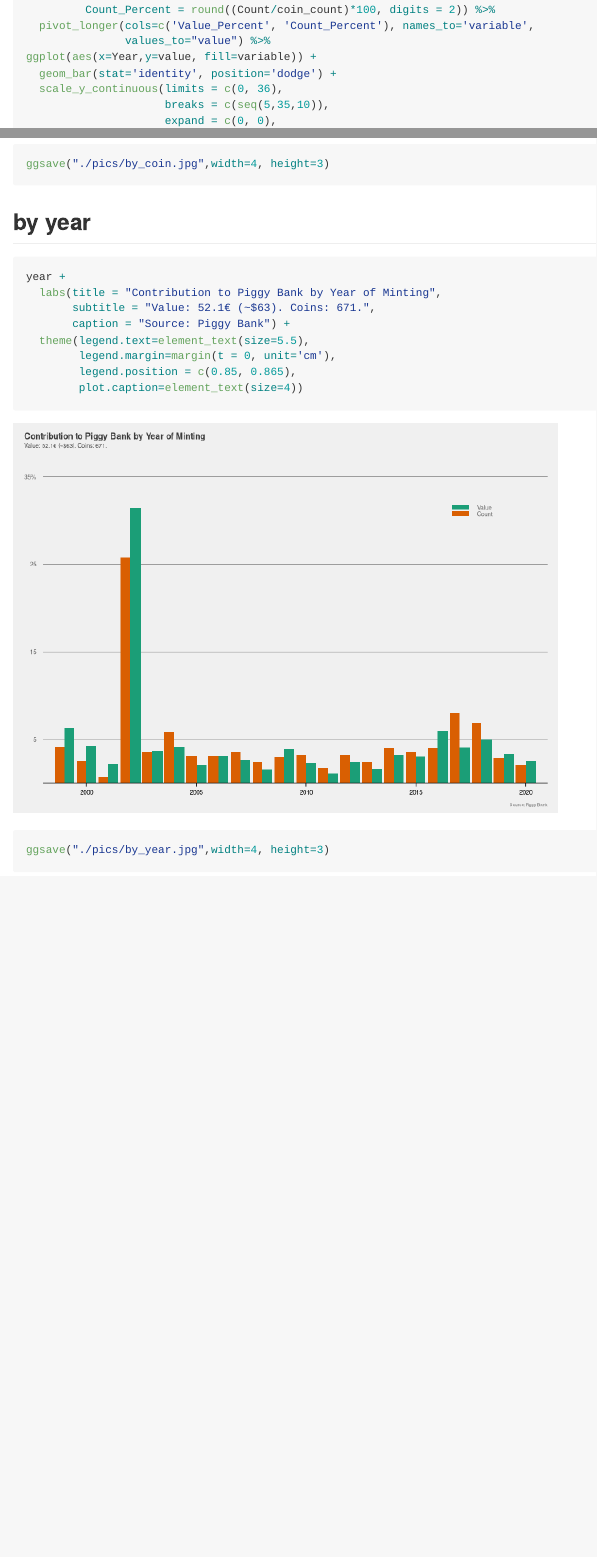
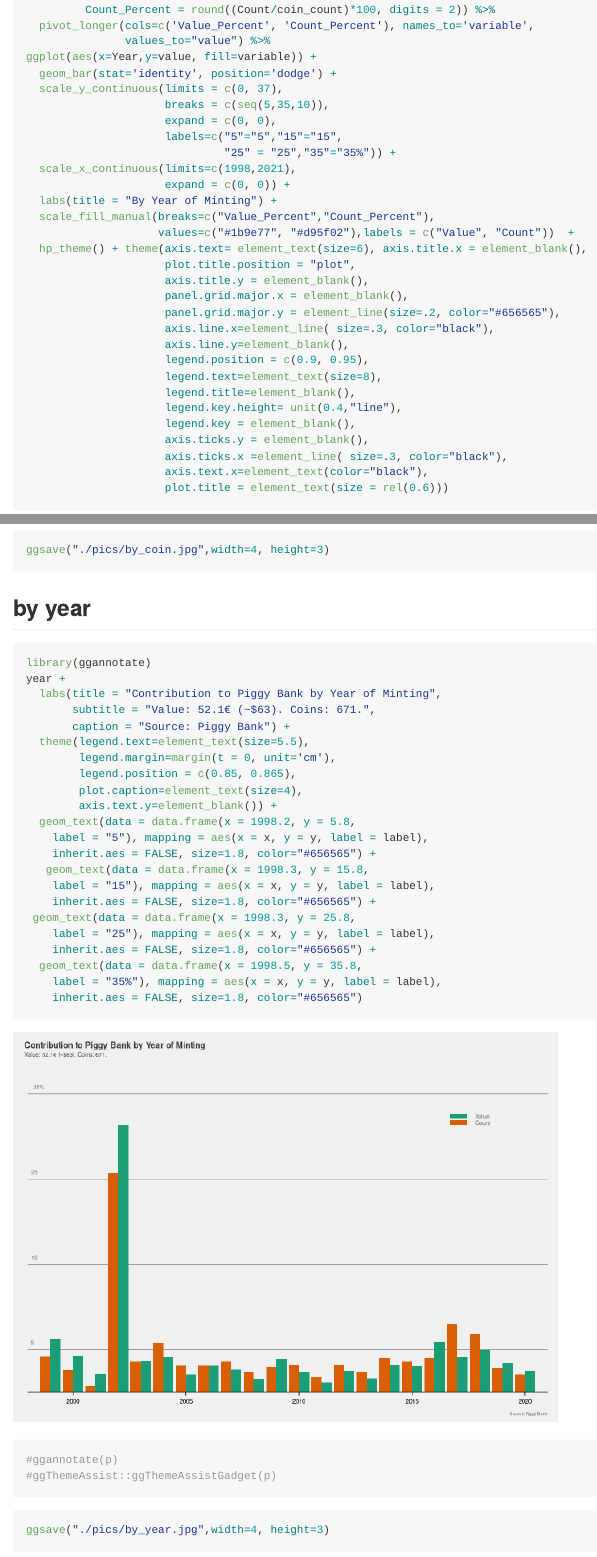
Before and after one commit to datengefluester/Piggy-Bank, an R Markdown document (README.rmd): the page in a window 1100 px wide, from 4050 px down, and a second part further down, joined at a grey line. Rendered offline with R 4.5, knitr and Pandoc, with nearby package versions; long lines of code are wrapped.

Commit message:
edited by year graph to have y-axis labels on the ticks

````diff
--- a/README.rmd
+++ b/README.rmd
@@ -159,7 +159,7 @@ year <- d %>%
                values_to="value") %>%
 ggplot(aes(x=Year,y=value, fill=variable)) +
   geom_bar(stat='identity', position='dodge') +
-  scale_y_continuous(limits = c(0, 36),
+  scale_y_continuous(limits = c(0, 37),
                      breaks = c(seq(5,35,10)),
                      expand = c(0, 0),
                      labels=c("5"="5","15"="15",
@@ -328,6 +328,7 @@ ggsave("./pics/by_coin.jpg",width=4, height=3)
 ```
 ## by year
 ```{r year, message=FALSE}
+library(ggannotate)
 year +
   labs(title = "Contribution to Piggy Bank by Year of Minting",
        subtitle = "Value: 52.1€ (~$63). Coins: 671.",
@@ -335,7 +336,23 @@ year +
   theme(legend.text=element_text(size=5.5),
         legend.margin=margin(t = 0, unit='cm'),
         legend.position = c(0.85, 0.865),
-        plot.caption=element_text(size=4))
+        plot.caption=element_text(size=4),
+        axis.text.y=element_blank()) +
+  geom_text(data = data.frame(x = 1998.2, y = 5.8,
+    label = "5"), mapping = aes(x = x, y = y, label = label),
+    inherit.aes = FALSE, size=1.8, color="#656565") +
+   geom_text(data = data.frame(x = 1998.3, y = 15.8,
+    label = "15"), mapping = aes(x = x, y = y, label = label),
+    inherit.aes = FALSE, size=1.8, color="#656565") +
+ geom_text(data = data.frame(x = 1998.3, y = 25.8,
+    label = "25"), mapping = aes(x = x, y = y, label = label),
+    inherit.aes = FALSE, size=1.8, color="#656565") +
+  geom_text(data = data.frame(x = 1998.5, y = 35.8,
+    label = "35%"), mapping = aes(x = x, y = y, label = label),
+    inherit.aes = FALSE, size=1.8, color="#656565")
+
+#ggannotate(p)
+#ggThemeAssist::ggThemeAssistGadget(p)
 ```
 
 ```{r by_year_pic}
````
Also changed, not shown: README.md, README_figs/coin-1.png, README_figs/combine-1.png, README_figs/germany-1.png, README_figs/rest-1.png, README_figs/year-1.png, pics/by_coin.jpg, pics/by_year.jpg, pics/combined.jpg, pics/germany_vs_rest.jpg, pics/rest.jpg.
